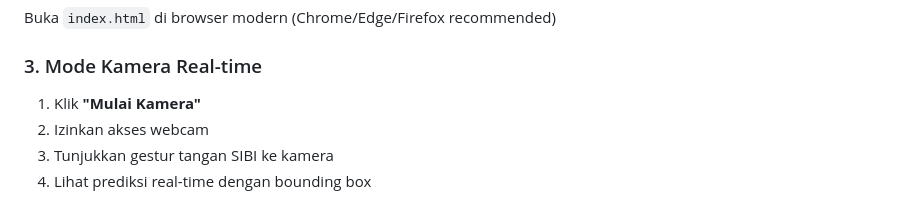
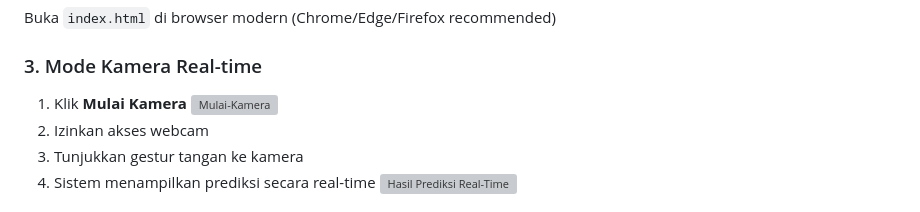
Before and after one commit to anggapradanaa/sibi-sign-language-recognition, a Markdown page: web_app/README.md, the part around one of its changes. Drawn GitHub-style; grey boxes are pictures that could not be loaded.

```diff
--- a/web_app/README.md
+++ b/web_app/README.md
@@ -42,8 +42,10 @@ Pastikan file model tersedia:
 Buka `index.html` di browser modern (Chrome/Edge/Firefox recommended)
 
 ### 3. Mode Kamera Real-time
-1. Klik **"Mulai Kamera"**
-2. Izinkan akses webcam
-3. Tunjukkan gestur tangan SIBI ke kamera
-4. Lihat prediksi real-time dengan bounding box
+1. Klik **Mulai Kamera**
+![Mulai-Kamera](https://raw.githubusercontent.com/anggapradanaa/sibi-sign-language-recognition/main/images/Mulai%20Kamera.png)
+3. Izinkan akses webcam
+4. Tunjukkan gestur tangan ke kamera
+5. Sistem menampilkan prediksi secara real-time
+![Hasil Prediksi Real-Time](https://raw.githubusercontent.com/anggapradanaa/sibi-sign-language-recognition/main/images/Hasil%20Prediksi%20Real-Time.png)
 
```
Also changed, not shown: other parts of web_app/README.md (+11 -5 lines).
